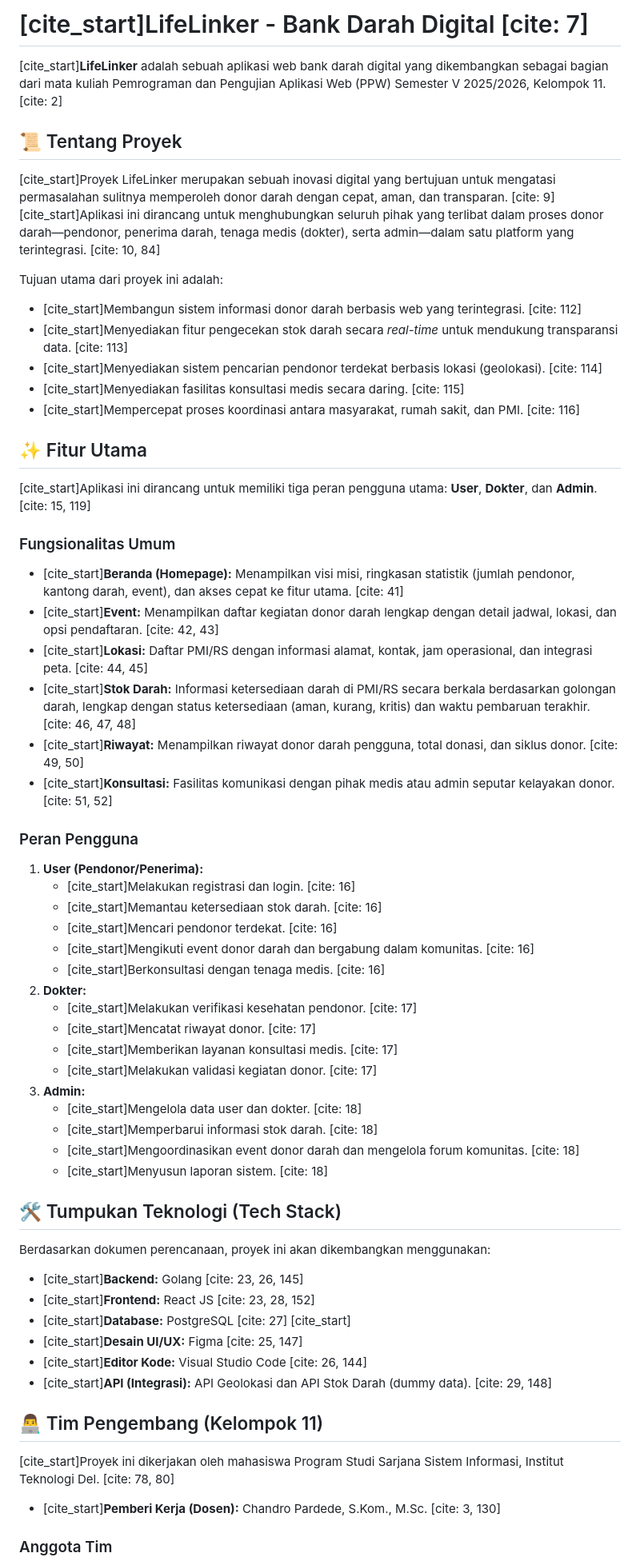
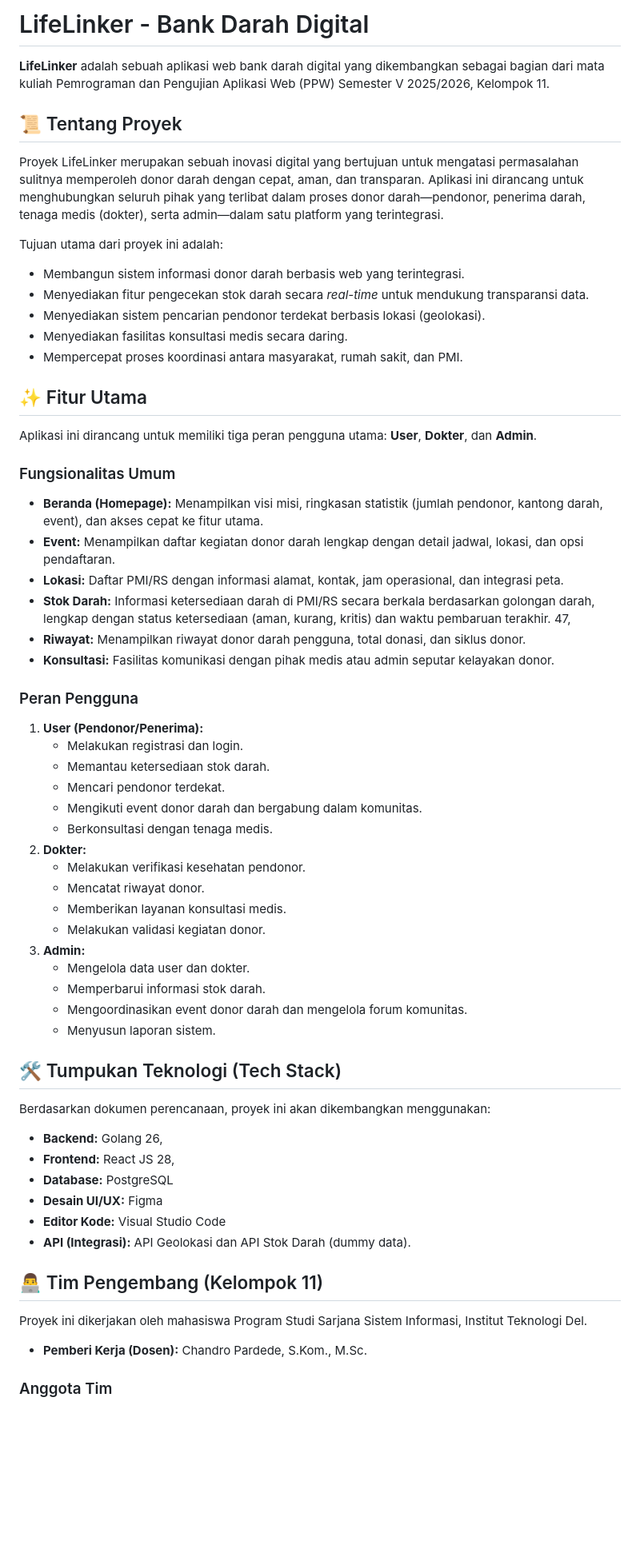
Before and after one commit to JuliusSinaga/LifeLinker-PPW11, a Markdown page: README.md, the part around one of its changes. Shown at 80% size. Rendered like a GitHub page; blank space fills up the shorter version.

```diff
--- a/README.md
+++ b/README.md
@@ -1,62 +1,62 @@
-# [cite_start]LifeLinker - Bank Darah Digital [cite: 7]
+# LifeLinker - Bank Darah Digital
 
-[cite_start]**LifeLinker** adalah sebuah aplikasi web bank darah digital yang dikembangkan sebagai bagian dari mata kuliah Pemrograman dan Pengujian Aplikasi Web (PPW) Semester V 2025/2026, Kelompok 11. [cite: 2]
+**LifeLinker** adalah sebuah aplikasi web bank darah digital yang dikembangkan sebagai bagian dari mata kuliah Pemrograman dan Pengujian Aplikasi Web (PPW) Semester V 2025/2026, Kelompok 11.
 
 ## 📜 Tentang Proyek
 
-[cite_start]Proyek LifeLinker merupakan sebuah inovasi digital yang bertujuan untuk mengatasi permasalahan sulitnya memperoleh donor darah dengan cepat, aman, dan transparan. [cite: 9] [cite_start]Aplikasi ini dirancang untuk menghubungkan seluruh pihak yang terlibat dalam proses donor darah—pendonor, penerima darah, tenaga medis (dokter), serta admin—dalam satu platform yang terintegrasi. [cite: 10, 84]
+Proyek LifeLinker merupakan sebuah inovasi digital yang bertujuan untuk mengatasi permasalahan sulitnya memperoleh donor darah dengan cepat, aman, dan transparan.  Aplikasi ini dirancang untuk menghubungkan seluruh pihak yang terlibat dalam proses donor darah—pendonor, penerima darah, tenaga medis (dokter), serta admin—dalam satu platform yang terintegrasi.
 
 Tujuan utama dari proyek ini adalah:
-* [cite_start]Membangun sistem informasi donor darah berbasis web yang terintegrasi. [cite: 112]
-* [cite_start]Menyediakan fitur pengecekan stok darah secara *real-time* untuk mendukung transparansi data. [cite: 113]
-* [cite_start]Menyediakan sistem pencarian pendonor terdekat berbasis lokasi (geolokasi). [cite: 114]
-* [cite_start]Menyediakan fasilitas konsultasi medis secara daring. [cite: 115]
-* [cite_start]Mempercepat proses koordinasi antara masyarakat, rumah sakit, dan PMI. [cite: 116]
+* Membangun sistem informasi donor darah berbasis web yang terintegrasi.
+* Menyediakan fitur pengecekan stok darah secara *real-time* untuk mendukung transparansi data.
+* Menyediakan sistem pencarian pendonor terdekat berbasis lokasi (geolokasi).
+* Menyediakan fasilitas konsultasi medis secara daring.
+* Mempercepat proses koordinasi antara masyarakat, rumah sakit, dan PMI.
 
 ## ✨ Fitur Utama
 
-[cite_start]Aplikasi ini dirancang untuk memiliki tiga peran pengguna utama: **User**, **Dokter**, dan **Admin**. [cite: 15, 119]
+Aplikasi ini dirancang untuk memiliki tiga peran pengguna utama: **User**, **Dokter**, dan **Admin**.
 
 ### Fungsionalitas Umum
-* [cite_start]**Beranda (Homepage):** Menampilkan visi misi, ringkasan statistik (jumlah pendonor, kantong darah, event), dan akses cepat ke fitur utama. [cite: 41]
-* [cite_start]**Event:** Menampilkan daftar kegiatan donor darah lengkap dengan detail jadwal, lokasi, dan opsi pendaftaran. [cite: 42, 43]
-* [cite_start]**Lokasi:** Daftar PMI/RS dengan informasi alamat, kontak, jam operasional, dan integrasi peta. [cite: 44, 45]
-* [cite_start]**Stok Darah:** Informasi ketersediaan darah di PMI/RS secara berkala berdasarkan golongan darah, lengkap dengan status ketersediaan (aman, kurang, kritis) dan waktu pembaruan terakhir. [cite: 46, 47, 48]
-* [cite_start]**Riwayat:** Menampilkan riwayat donor darah pengguna, total donasi, dan siklus donor. [cite: 49, 50]
-* [cite_start]**Konsultasi:** Fasilitas komunikasi dengan pihak medis atau admin seputar kelayakan donor. [cite: 51, 52]
+* **Beranda (Homepage):** Menampilkan visi misi, ringkasan statistik (jumlah pendonor, kantong darah, event), dan akses cepat ke fitur utama.
+* **Event:** Menampilkan daftar kegiatan donor darah lengkap dengan detail jadwal, lokasi, dan opsi pendaftaran.
+* **Lokasi:** Daftar PMI/RS dengan informasi alamat, kontak, jam operasional, dan integrasi peta.
+* **Stok Darah:** Informasi ketersediaan darah di PMI/RS secara berkala berdasarkan golongan darah, lengkap dengan status ketersediaan (aman, kurang, kritis) dan waktu pembaruan terakhir.  47,
+* **Riwayat:** Menampilkan riwayat donor darah pengguna, total donasi, dan siklus donor.
+* **Konsultasi:** Fasilitas komunikasi dengan pihak medis atau admin seputar kelayakan donor.
 
 ### Peran Pengguna
 1.  **User (Pendonor/Penerima):**
-    * [cite_start]Melakukan registrasi dan login. [cite: 16]
-    * [cite_start]Memantau ketersediaan stok darah. [cite: 16]
-    * [cite_start]Mencari pendonor terdekat. [cite: 16]
-    * [cite_start]Mengikuti event donor darah dan bergabung dalam komunitas. [cite: 16]
-    * [cite_start]Berkonsultasi dengan tenaga medis. [cite: 16]
+    * Melakukan registrasi dan login.
+    * Memantau ketersediaan stok darah.
+    * Mencari pendonor terdekat.
+    * Mengikuti event donor darah dan bergabung dalam komunitas.
+    * Berkonsultasi dengan tenaga medis.
 2.  **Dokter:**
-    * [cite_start]Melakukan verifikasi kesehatan pendonor. [cite: 17]
-    * [cite_start]Mencatat riwayat donor. [cite: 17]
-    * [cite_start]Memberikan layanan konsultasi medis. [cite: 17]
-    * [cite_start]Melakukan validasi kegiatan donor. [cite: 17]
+    * Melakukan verifikasi kesehatan pendonor.
+    * Mencatat riwayat donor.
+    * Memberikan layanan konsultasi medis.
+    * Melakukan validasi kegiatan donor.
 3.  **Admin:**
-    * [cite_start]Mengelola data user dan dokter. [cite: 18]
-    * [cite_start]Memperbarui informasi stok darah. [cite: 18]
-    * [cite_start]Mengoordinasikan event donor darah dan mengelola forum komunitas. [cite: 18]
-    * [cite_start]Menyusun laporan sistem. [cite: 18]
+    * Mengelola data user dan dokter.
+    * Memperbarui informasi stok darah.
+    * Mengoordinasikan event donor darah dan mengelola forum komunitas.
+    * Menyusun laporan sistem.
 
 ## 🛠️ Tumpukan Teknologi (Tech Stack)
 
 Berdasarkan dokumen perencanaan, proyek ini akan dikembangkan menggunakan:
-* [cite_start]**Backend:** Golang [cite: 23, 26, 145]
-* [cite_start]**Frontend:** React JS [cite: 23, 28, 152]
-* [cite_start]**Database:** PostgreSQL [cite: 27] [cite_start]
-* [cite_start]**Desain UI/UX:** Figma [cite: 25, 147]
-* [cite_start]**Editor Kode:** Visual Studio Code [cite: 26, 144]
-* [cite_start]**API (Integrasi):** API Geolokasi dan API Stok Darah (dummy data). [cite: 29, 148]
+* **Backend:** Golang  26,
+* **Frontend:** React JS  28,
+* **Database:** PostgreSQL
+* **Desain UI/UX:** Figma
+* **Editor Kode:** Visual Studio Code
+* **API (Integrasi):** API Geolokasi dan API Stok Darah (dummy data).
 
 ## 👨‍💻 Tim Pengembang (Kelompok 11)
 
-[cite_start]Proyek ini dikerjakan oleh mahasiswa Program Studi Sarjana Sistem Informasi, Institut Teknologi Del. [cite: 78, 80]
+Proyek ini dikerjakan oleh mahasiswa Program Studi Sarjana Sistem Informasi, Institut Teknologi Del.
 
-* [cite_start]**Pemberi Kerja (Dosen):** Chandro Pardede, S.Kom., M.Sc. [cite: 3, 130]
+* **Pemberi Kerja (Dosen):** Chandro Pardede, S.Kom., M.Sc.
 
 ### Anggota Tim
```
Also changed, not shown: other parts of README.md (+6 -6 lines).
